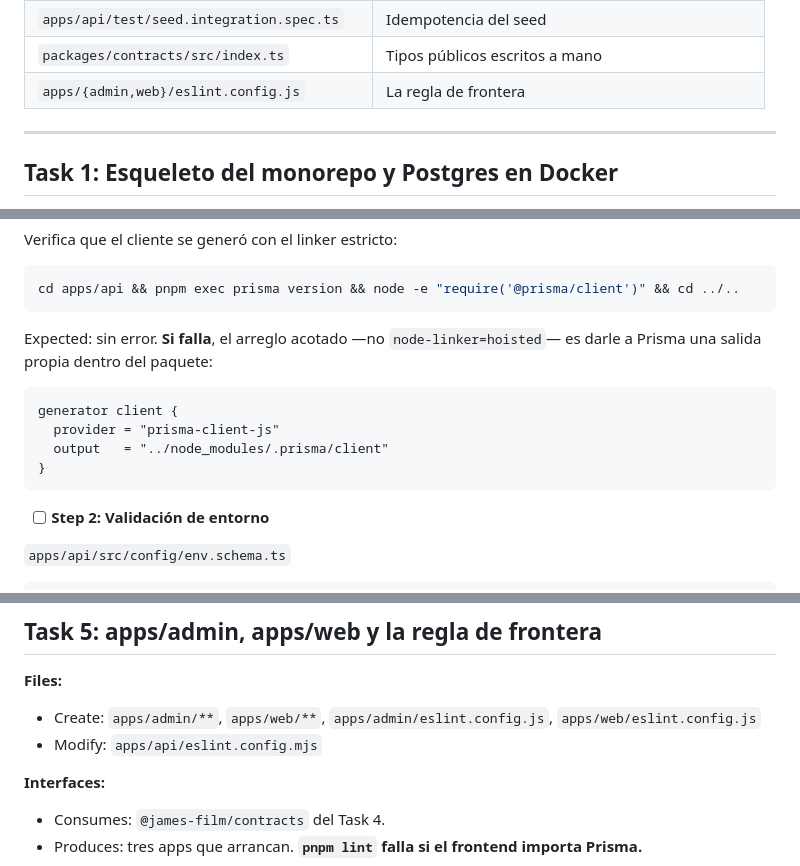
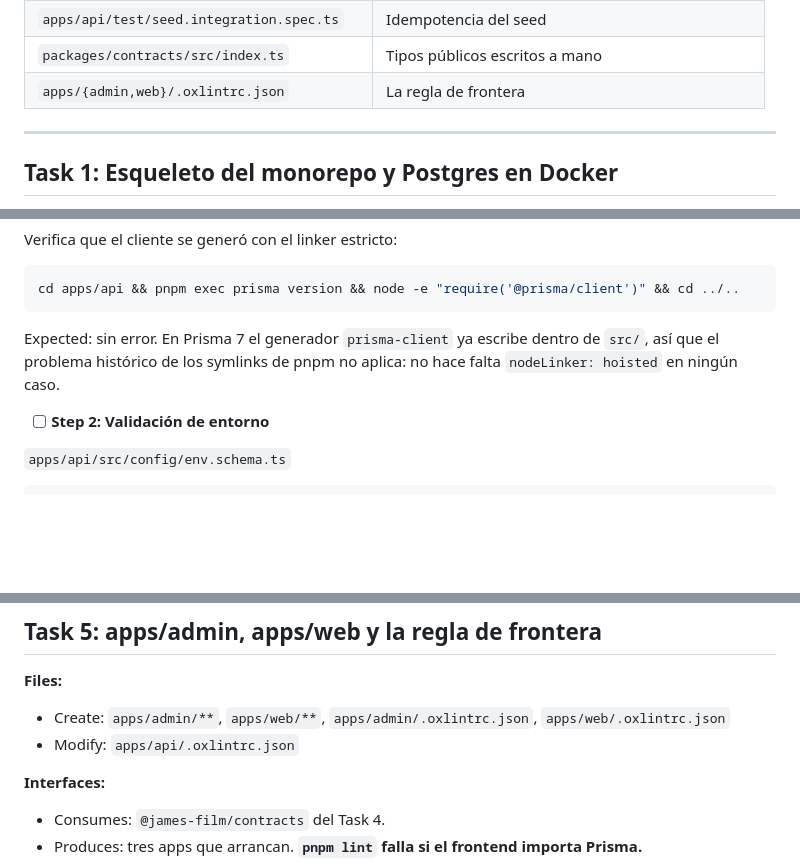
Before and after one commit to rodrigobraunrumpler-svg/james-film, a Markdown page: docs/plans/2026-08-28-fase-1-base.md, 3 parts joined by grey strips. Rendered like a GitHub page; blank space fills up the shorter version.

Commit message:
docs: drop the last traces of jest and eslint from the plan
Co-Authored-By: Claude Opus 5 <noreply@anthropic.com>

````diff
--- a/docs/plans/2026-08-28-fase-1-base.md
+++ b/docs/plans/2026-08-28-fase-1-base.md
@@ -74,7 +74,7 @@ TypeScript 6 · Next.js · Astro + Tailwind 4 · Zod 4 · **Vitest 4** · **oxli
 | `apps/api/test/schema.integration.spec.ts` | Las 3 decisiones de riesgo del schema |
 | `apps/api/test/seed.integration.spec.ts` | Idempotencia del seed |
 | `packages/contracts/src/index.ts` | Tipos públicos escritos a mano |
-| `apps/{admin,web}/eslint.config.js` | La regla de frontera |
+| `apps/{admin,web}/.oxlintrc.json` | La regla de frontera |
 
 ---
 
@@ -326,14 +326,8 @@ Verifica que el cliente se generó con el linker estricto:
 ```bash
 cd apps/api && pnpm exec prisma version && node -e "require('@prisma/client')" && cd ../..
 ```
-Expected: sin error. **Si falla**, el arreglo acotado —no `node-linker=hoisted`— es darle a Prisma
-una salida propia dentro del paquete:
-```prisma
-generator client {
-  provider = "prisma-client-js"
-  output   = "../node_modules/.prisma/client"
-}
-```
+Expected: sin error. En Prisma 7 el generador `prisma-client` ya escribe dentro de `src/`, así que el problema
+histórico de los symlinks de pnpm no aplica: no hace falta `nodeLinker: hoisted` en ningún caso.
 
 - [ ] **Step 2: Validación de entorno**
 
@@ -1173,8 +1167,8 @@ git add -A && git commit -m "feat(contracts): tipos públicos escritos a mano"
 
 **Files:**
 - Create: `apps/admin/**`, `apps/web/**`,
-  `apps/admin/eslint.config.js`, `apps/web/eslint.config.js`
-- Modify: `apps/api/eslint.config.mjs`
+  `apps/admin/.oxlintrc.json`, `apps/web/.oxlintrc.json`
+- Modify: `apps/api/.oxlintrc.json`
 
 **Interfaces:**
 - Consumes: `@james-film/contracts` del Task 4.
````
Also changed, not shown: other parts of docs/plans/2026-08-28-fase-1-base.md (+2 -2 lines).
